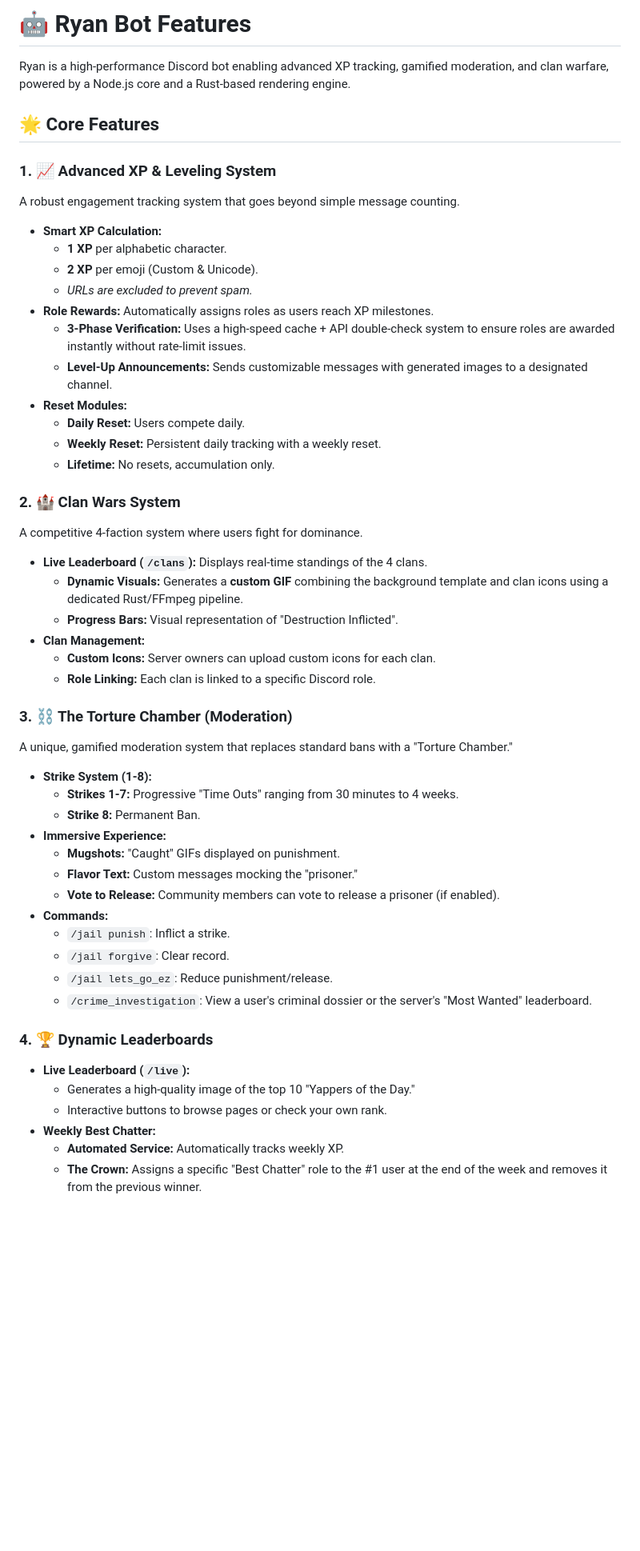
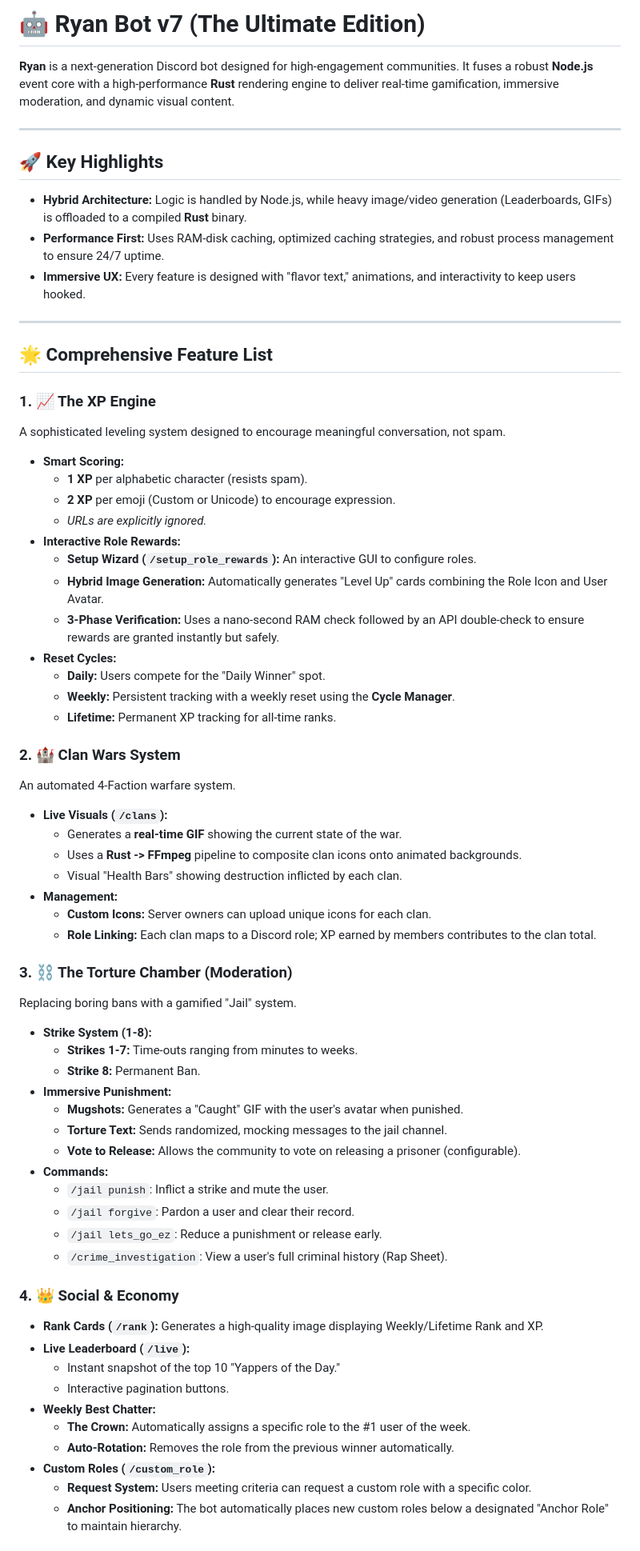
Before and after one commit to whotfknows7/Ryan, a Markdown page: README.md, the part around one of its changes. Shown at 80% size. Rendered like a GitHub page; blank space fills up the shorter version.

Commit message:
read me bruh

```diff
--- a/README.md
+++ b/README.md
@@ -1,52 +1,71 @@
-# 🤖 Ryan Bot Features
+# 🤖 Ryan Bot v7 (The Ultimate Edition)
 
-Ryan is a high-performance Discord bot enabling advanced XP tracking, gamified moderation, and clan warfare, powered by a Node.js core and a Rust-based rendering engine.
+**Ryan** is a next-generation Discord bot designed for high-engagement communities. It fuses a robust **Node.js** event core with a high-performance **Rust** rendering engine to deliver real-time gamification, immersive moderation, and dynamic visual content.
 
-## 🌟 Core Features
+---
 
-### 1. 📈 Advanced XP & Leveling System
-A robust engagement tracking system that goes beyond simple message counting.
-*   **Smart XP Calculation:**
-    *   **1 XP** per alphabetic character.
-    *   **2 XP** per emoji (Custom & Unicode).
-    *   *URLs are excluded to prevent spam.*
-*   **Role Rewards:** Automatically assigns roles as users reach XP milestones.
-    *   **3-Phase Verification:** Uses a high-speed cache + API double-check system to ensure roles are awarded instantly without rate-limit issues.
-    *   **Level-Up Announcements:** Sends customizable messages with generated images to a designated channel.
-*   **Reset Modules:**
-    *   **Daily Reset:** Users compete daily.
-    *   **Weekly Reset:** Persistent daily tracking with a weekly reset.
-    *   **Lifetime:** No resets, accumulation only.
+## 🚀 Key Highlights
+
+*   **Hybrid Architecture:** Logic is handled by Node.js, while heavy image/video generation (Leaderboards, GIFs) is offloaded to a compiled **Rust** binary.
+*   **Performance First:** Uses RAM-disk caching, optimized caching strategies, and robust process management to ensure 24/7 uptime.
+*   **Immersive UX:** Every feature is designed with "flavor text," animations, and interactivity to keep users hooked.
+
+---
+
+## 🌟 Comprehensive Feature List
+
+### 1. 📈 The XP Engine
+A sophisticated leveling system designed to encourage meaningful conversation, not spam.
+
+*   **Smart Scoring:**
+    *   **1 XP** per alphabetic character (resists spam).
+    *   **2 XP** per emoji (Custom or Unicode) to encourage expression.
+    *   *URLs are explicitly ignored.*
+*   **Interactive Role Rewards:**
+    *   **Setup Wizard (`/setup_role_rewards`):** An interactive GUI to configure roles.
+    *   **Hybrid Image Generation:** Automatically generates "Level Up" cards combining the Role Icon and User Avatar.
+    *   **3-Phase Verification:** Uses a nano-second RAM check followed by an API double-check to ensure rewards are granted instantly but safely.
+*   **Reset Cycles:**
+    *   **Daily:** Users compete for the "Daily Winner" spot.
+    *   **Weekly:** Persistent tracking with a weekly reset using the **Cycle Manager**.
+    *   **Lifetime:** Permanent XP tracking for all-time ranks.
 
 ### 2. 🏰 Clan Wars System
-A competitive 4-faction system where users fight for dominance.
-*   **Live Leaderboard (`/clans`):** Displays real-time standings of the 4 clans.
-    *   **Dynamic Visuals:** Generates a **custom GIF** combining the background template and clan icons using a dedicated Rust/FFmpeg pipeline.
-    *   **Progress Bars:** Visual representation of "Destruction Inflicted".
-*   **Clan Management:**
-    *   **Custom Icons:** Server owners can upload custom icons for each clan.
-    *   **Role Linking:** Each clan is linked to a specific Discord role.
+An automated 4-Faction warfare system.
+
+*   **Live Visuals (`/clans`):**
+    *   Generates a **real-time GIF** showing the current state of the war.
+    *   Uses a **Rust -> FFmpeg** pipeline to composite clan icons onto animated backgrounds.
+    *   Visual "Health Bars" showing destruction inflicted by each clan.
+*   **Management:**
+    *   **Custom Icons:** Server owners can upload unique icons for each clan.
+    *   **Role Linking:** Each clan maps to a Discord role; XP earned by members contributes to the clan total.
 
 ### 3. ⛓️ The Torture Chamber (Moderation)
-A unique, gamified moderation system that replaces standard bans with a "Torture Chamber."
+Replacing boring bans with a gamified "Jail" system.
+
 *   **Strike System (1-8):**
-    *   **Strikes 1-7:** Progressive "Time Outs" ranging from 30 minutes to 4 weeks.
+    *   **Strikes 1-7:** Time-outs ranging from minutes to weeks.
     *   **Strike 8:** Permanent Ban.
-*   **Immersive Experience:**
-    *   **Mugshots:** "Caught" GIFs displayed on punishment.
-    *   **Flavor Text:** Custom messages mocking the "prisoner."
-    *   **Vote to Release:** Community members can vote to release a prisoner (if enabled).
+*   **Immersive Punishment:**
+    *   **Mugshots:** Generates a "Caught" GIF with the user's avatar when punished.
+    *   **Torture Text:** Sends randomized, mocking messages to the jail channel.
+    *   **Vote to Release:** Allows the community to vote on releasing a prisoner (configurable).
 *   **Commands:**
-    *   `/jail punish`: Inflict a strike.
-    *   `/jail forgive`: Clear record.
-    *   `/jail lets_go_ez`: Reduce punishment/release.
-    *   `/crime_investigation`: View a user's criminal dossier or the server's "Most Wanted" leaderboard.
+    *   `/jail punish`: Inflict a strike and mute the user.
+    *   `/jail forgive`: Pardon a user and clear their record.
+    *   `/jail lets_go_ez`: Reduce a punishment or release early.
+    *   `/crime_investigation`: View a user's full criminal history (Rap Sheet).
 
-### 4. 🏆 Dynamic Leaderboards
+### 4. 👑 Social & Economy
+*   **Rank Cards (`/rank`):** Generates a high-quality image displaying Weekly/Lifetime Rank and XP.
 *   **Live Leaderboard (`/live`):**
-    *   Generates a high-quality image of the top 10 "Yappers of the Day."
-    *   Interactive buttons to browse pages or check your own rank.
+    *   Instant snapshot of the top 10 "Yappers of the Day."
+    *   Interactive pagination buttons.
 *   **Weekly Best Chatter:**
-    *   **Automated Service:** Automatically tracks weekly XP.
-    *   **The Crown:** Assigns a specific "Best Chatter" role to the #1 user at the end of the week and removes it from the previous winner.
+    *   **The Crown:** Automatically assigns a specific role to the #1 user of the week.
+    *   **Auto-Rotation:** Removes the role from the previous winner automatically.
+*   **Custom Roles (`/custom_role`):**
+    *   **Request System:** Users meeting criteria can request a custom role with a specific color.
+    *   **Anchor Positioning:** The bot automatically places new custom roles below a designated "Anchor Role" to maintain hierarchy.
 
```
Also changed, not shown: other parts of README.md (+38 -12 lines).
